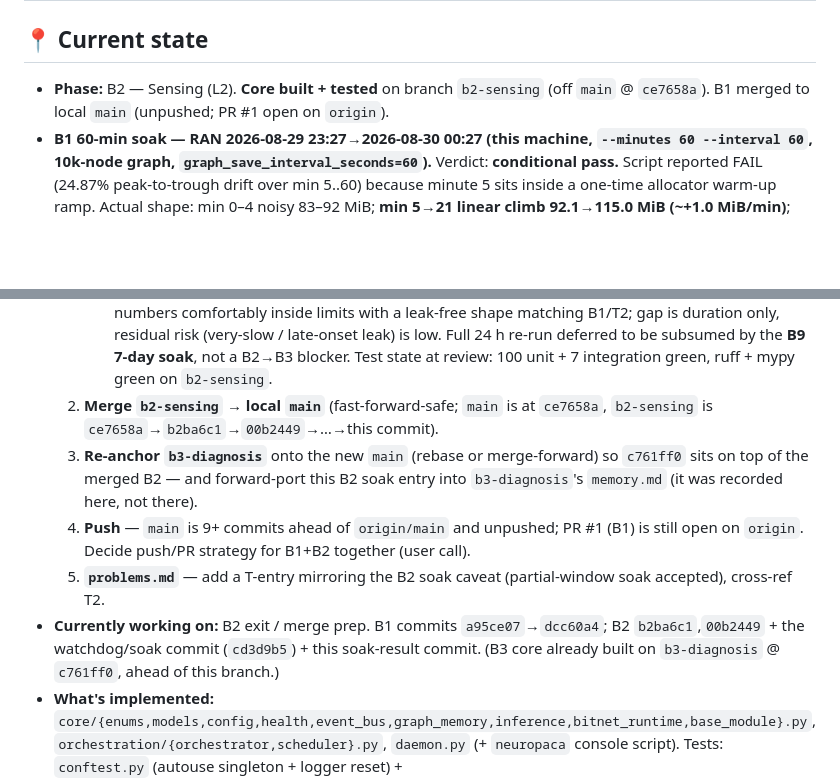
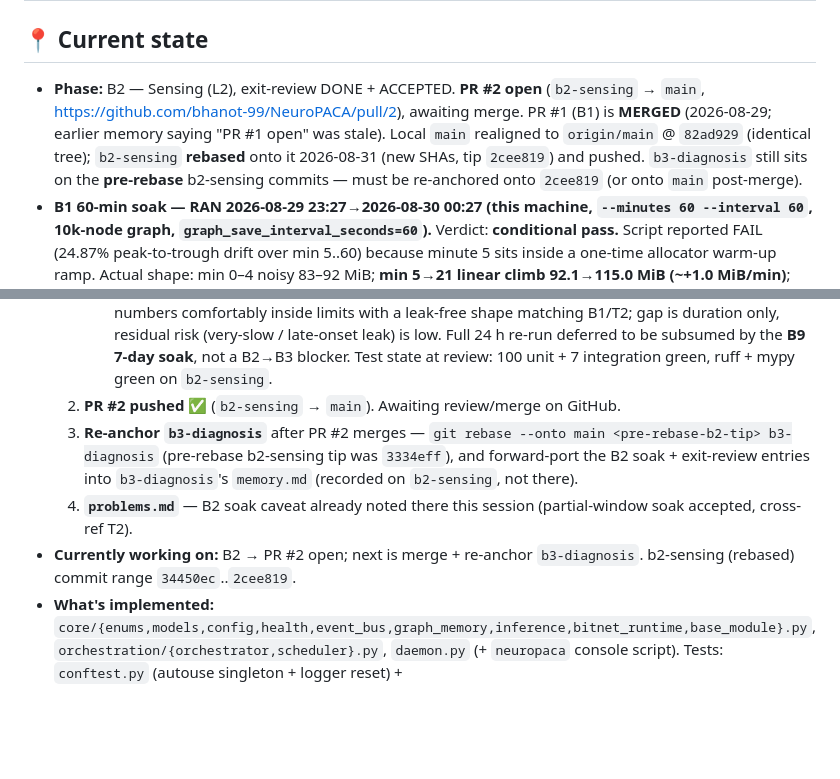
Before and after one commit to bhanot-99/NeuroPACA, a Markdown page: memory.md, 2 parts joined by grey strips. Rendered like a GitHub page; blank space fills up the shorter version.

Commit message:
docs: B2 exit state — PR #2 open, b2-sensing rebased, problems.md T3
- memory.md: PR #1 is MERGED (earlier "open" was stale); B2 is PR #2
  (b2-sensing -> main). Local main realigned to origin/main @ 82ad929;
  b2-sensing rebased onto it (tip 2cee819). b3-diagnosis must be
  re-anchored off the pre-rebase tip 3334eff after PR #2 merges.
- problems.md T3: B2 soak ran 11 h not 24 h (overnight sleep); exit
  review accepted the partial window; full run folded into the B9
  7-day soak.

Co-Authored-By: Claude Sonnet 5 <noreply@anthropic.com>
Claude-Session: https://claude.ai/code/session_019zGj5VYGpRmozA3RHybVfm

```diff
--- a/memory.md
+++ b/memory.md
@@ -2,7 +2,7 @@
 
 ## 📍 Current state
 
-- **Phase:** B2 — Sensing (L2). **Core built + tested** on branch `b2-sensing` (off `main` @ `ce7658a`). B1 merged to local `main` (unpushed; PR #1 open on `origin`).
+- **Phase:** B2 — Sensing (L2), exit-review DONE + ACCEPTED. **PR #2 open** (`b2-sensing` → `main`, https://github.com/bhanot-99/NeuroPACA/pull/2), awaiting merge. PR #1 (B1) is **MERGED** (2026-08-29; earlier memory saying "PR #1 open" was stale). Local `main` realigned to `origin/main` @ `82ad929` (identical tree); `b2-sensing` **rebased** onto it 2026-08-31 (new SHAs, tip `2cee819`) and pushed. `b3-diagnosis` still sits on the **pre-rebase** b2-sensing commits — must be re-anchored onto `2cee819` (or onto `main` post-merge).
 - **B1 60-min soak — RAN 2026-08-29 23:27→2026-08-30 00:27 (this machine, `--minutes 60 --interval 60`, 10k-node graph, `graph_save_interval_seconds=60`).** Verdict: **conditional pass.** Script reported FAIL (24.87% peak-to-trough drift over min 5..60) because minute 5 sits inside a one-time allocator warm-up ramp. Actual shape: min 0–4 noisy 83–92 MiB; **min 5→21 linear climb 92.1→115.0 MiB (~+1.0 MiB/min)**; **min 21→60 dead flat at 115.00 MiB ±0.01 for 39 minutes.** This is a bounded warm-up plateau, **not a leak** (a leak would not plateau to 0.01 MiB precision for 39 min). Steady-state RSS (min 25→60) drift = 0.00%. Likely cause: pymalloc/glibc arena retention from the scheduler building a ~3 MB `json.dumps` string + running `recalculate_importance()` over 10k nodes every 60 s (the soak forced a 60 s interval; production default is 300 s, and a real graph is far smaller early on). Full sample table: `scratchpad/soak_b1_60min.log`. **Follow-ups (not blocking B1, which is merged):** (a) measure the soak over steady state only — bump `_WARMUP_MINUTE` in `scripts/soak_test_b1.py` past the ~25-min ramp, or judge the back-half drift; (b) consider `ctypes` `malloc_trim(0)` after `GraphMemory.save()`, or streaming the JSON write instead of one big string; (c) cap the default `asyncio.to_thread` executor. Logged as `problems.md` T2.
 - **B2 done (commit `00b2449`):** `core/clock.py` (`Clock`/`SystemClock`/`FakeClock`), `sensing/{snapshot,base_collector,collector_module}.py`, `sensing/collectors/{system,filesystem}.py`, `orchestration/modules.py` (`build_modules`), orchestrator `module_builder` param, `daemon.py` wiring, `errors.CollectorError`. Tests: `test_clock.py`, `test_sensing.py`. `ruff` + `mypy` (33 files) + **100 pytest** green (+1 integration). Live daemon boots with the `sensing` module, clean shutdown.
 - **B2 exit criteria:** buffer bounded ✅, one collector down leaves others running ✅ (both unit-tested), watchdog thread boundary ✅ (`tests/integration/test_filesystem_collector.py` — live Observer, `call_soon_threadsafe` marshalling proven, inotify-`OSError` self-disable). 24 h soak ✅ **conditional pass** (see below).
@@ -14,11 +14,10 @@
      - *< 1 % mean CPU* ✅ on the measured window — 0.00 % over 663 samples (weak: idle daemon never stresses it).
      - *RSS flat* ✅ conditional — 2.53 % drift, warm-up plateau, no leak signature.
      - *24 h duration* ⚠️ — only 11 h (46 %). **Accepted:** 3/4 clauses fully met with deterministic tests; soak numbers comfortably inside limits with a leak-free shape matching B1/T2; gap is duration only, residual risk (very-slow / late-onset leak) is low. Full 24 h re-run deferred to be subsumed by the **B9 7-day soak**, not a B2→B3 blocker. Test state at review: 100 unit + 7 integration green, ruff + mypy green on `b2-sensing`.
-  2. **Merge `b2-sensing` → local `main`** (fast-forward-safe; `main` is at `ce7658a`, `b2-sensing` is `ce7658a`→`b2ba6c1`→`00b2449`→…→this commit).
-  3. **Re-anchor `b3-diagnosis`** onto the new `main` (rebase or merge-forward) so `c761ff0` sits on top of the merged B2 — and forward-port this B2 soak entry into `b3-diagnosis`'s `memory.md` (it was recorded here, not there).
-  4. **Push** — `main` is 9+ commits ahead of `origin/main` and unpushed; PR #1 (B1) is still open on `origin`. Decide push/PR strategy for B1+B2 together (user call).
-  5. **`problems.md`** — add a T-entry mirroring the B2 soak caveat (partial-window soak accepted), cross-ref T2.
-- **Currently working on:** B2 exit / merge prep. B1 commits `a95ce07`→`dcc60a4`; B2 `b2ba6c1`,`00b2449` + the watchdog/soak commit (`cd3d9b5`) + this soak-result commit. (B3 core already built on `b3-diagnosis` @ `c761ff0`, ahead of this branch.)
+  2. **PR #2 pushed** ✅ (`b2-sensing` → `main`). Awaiting review/merge on GitHub.
+  3. **Re-anchor `b3-diagnosis`** after PR #2 merges — `git rebase --onto main <pre-rebase-b2-tip> b3-diagnosis` (pre-rebase b2-sensing tip was `3334eff`), and forward-port the B2 soak + exit-review entries into `b3-diagnosis`'s `memory.md` (recorded on `b2-sensing`, not there).
+  4. **`problems.md`** — B2 soak caveat already noted there this session (partial-window soak accepted, cross-ref T2).
+- **Currently working on:** B2 → PR #2 open; next is merge + re-anchor `b3-diagnosis`. b2-sensing (rebased) commit range `34450ec`..`2cee819`.
 - **What's implemented:** `core/{enums,models,config,health,event_bus,graph_memory,inference,bitnet_runtime,base_module}.py`, `orchestration/{orchestrator,scheduler}.py`, `daemon.py` (+ `neuropaca` console script). Tests: `conftest.py` (autouse singleton + logger reset) + `test_{core_foundation,event_bus,graph_memory,orchestrator,base_module,perf_b1}.py`. Harnesses: `tests/fixtures/generate_10k_graph.py`, `scripts/soak_test_b1.py`.
 - **B1 exit criteria — all met:** daemon boots to a running idle loop holding the 11-hub graph, `request_shutdown_nowait()` → clean stop, `save()` exactly once (test + live smoke). 10k-node `load()` **294 ms** (< 2 s). `find_related(depth=2, traverse_hubs=False)` **0.09 ms** avg (< 50 ms). 100 concurrent `add_node` + `update_node` serialise, no corruption. Atomic save survives an `os.replace` crash. `prune()` never touches the 11 hubs. Subscriber isolation → `SYSTEM_ERROR` event, no recursion. RSS-soak script smoke-tested (83.6 MiB flat). **Still owed as a manual/nightly job:** the real 60-minute `scripts/soak_test_b1.py` run on the target machine — record the number here.
 - **Deferred within B1 (noted, not blocking):** `load()` reads the graph file on the loop (small, startup-only, ruff-clean). `consolidate()` is a locked no-op until B6. `Event.priority` is metadata only (FIFO queue). `LlamaCppBackend` is a skeleton — `inference_backend="llama"` raises until B4.
```
Also changed, not shown: problems.md (+1 -0 lines).
